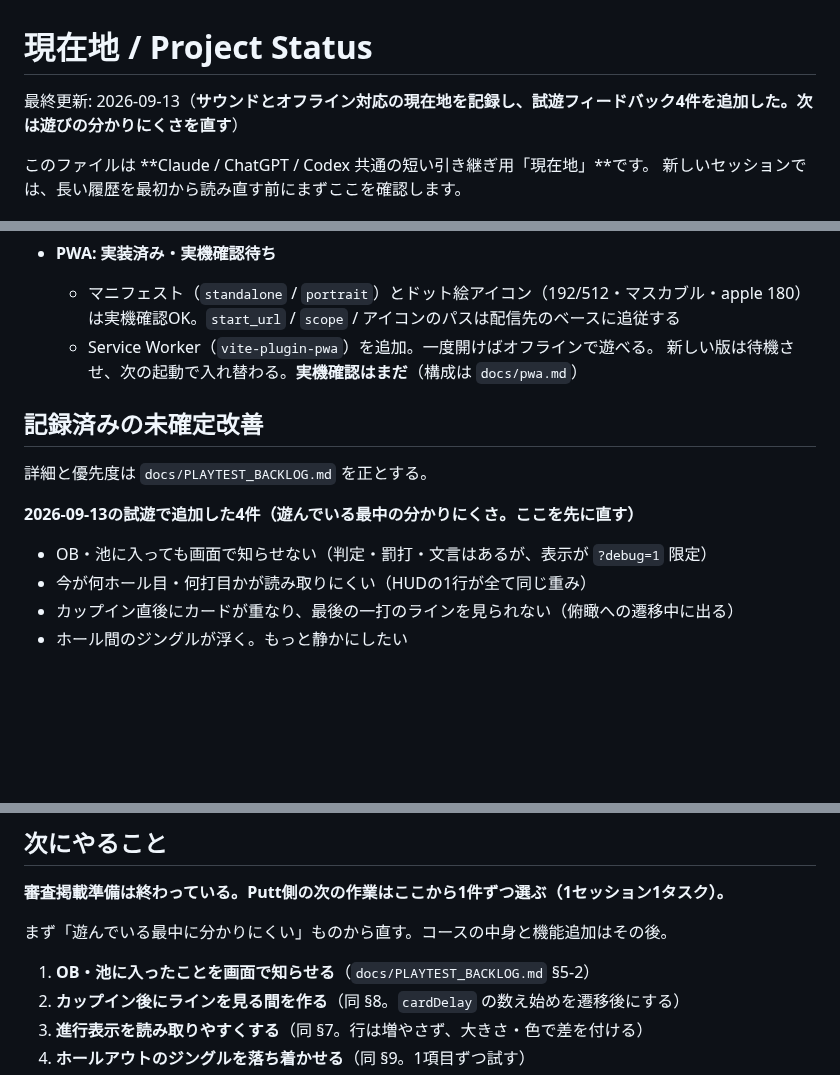
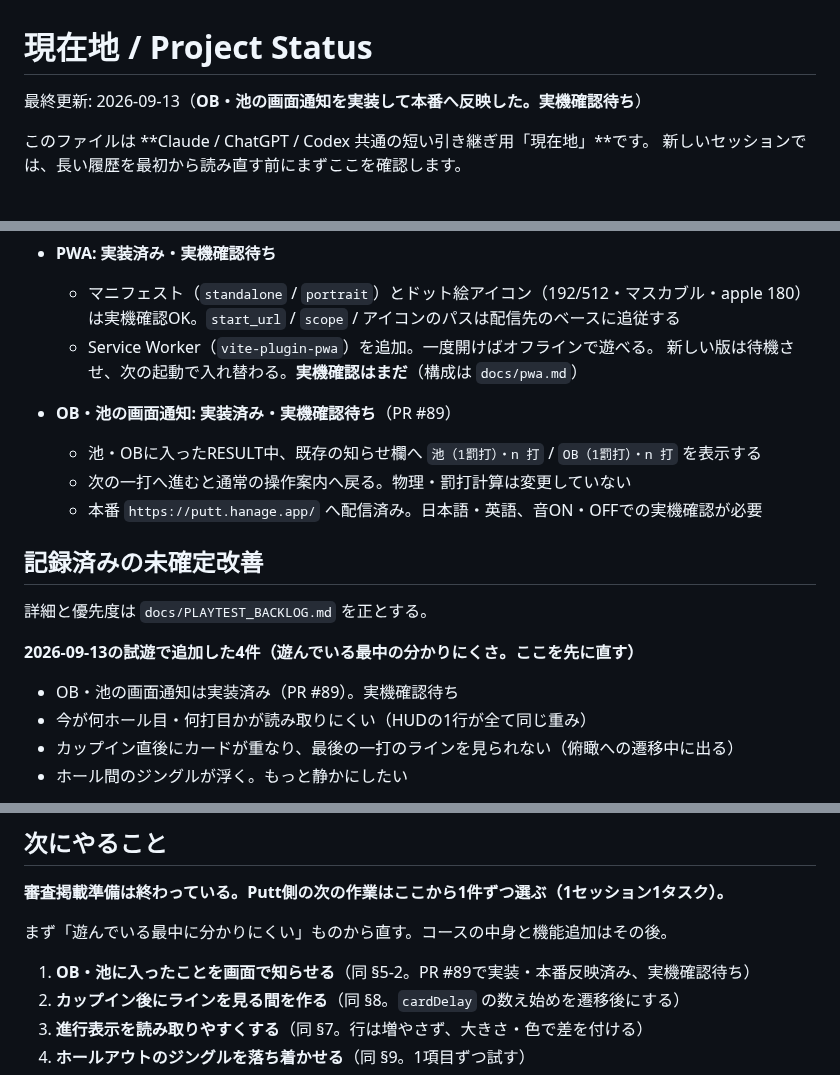
Before and after one commit to hanagemaru/putt, a Markdown page: PROJECT_STATUS.md, 3 parts joined by grey strips. Drawn GitHub-style; blank space fills up the shorter version.

Commit message:
OB・池の通知を実装済み・実機確認待ちとして記録する

```diff
--- a/PROJECT_STATUS.md
+++ b/PROJECT_STATUS.md
@@ -1,6 +1,6 @@
 # 現在地 / Project Status
 
-最終更新: 2026-09-13（**サウンドとオフライン対応の現在地を記録し、試遊フィードバック4件を追加した。次は遊びの分かりにくさを直す**）
+最終更新: 2026-09-13（**OB・池の画面通知を実装して本番へ反映した。実機確認待ち**）
 
 このファイルは **Claude / ChatGPT / Codex 共通の短い引き継ぎ用「現在地」**です。
 新しいセッションでは、長い履歴を最初から読み直す前にまずここを確認します。
@@ -184,13 +184,18 @@ AdSense申請全体・ハブ側の準備は `hanage-hub` の正本に従う。
   - Service Worker（`vite-plugin-pwa`）を追加。一度開けばオフラインで遊べる。
     新しい版は待機させ、次の起動で入れ替わる。**実機確認はまだ**（構成は `docs/pwa.md`）
 
+- **OB・池の画面通知: 実装済み・実機確認待ち**（PR #89）
+  - 池・OBに入ったRESULT中、既存の知らせ欄へ `池（1罰打）・n 打` / `OB（1罰打）・n 打` を表示する
+  - 次の一打へ進むと通常の操作案内へ戻る。物理・罰打計算は変更していない
+  - 本番 `https://putt.hanage.app/` へ配信済み。日本語・英語、音ON・OFFでの実機確認が必要
+
 ## 記録済みの未確定改善
 
 詳細と優先度は `docs/PLAYTEST_BACKLOG.md` を正とする。
 
 **2026-09-13の試遊で追加した4件（遊んでいる最中の分かりにくさ。ここを先に直す）**
 
-- OB・池に入っても画面で知らせない（判定・罰打・文言はあるが、表示が `?debug=1` 限定）
+- OB・池の画面通知は実装済み（PR #89）。実機確認待ち
 - 今が何ホール目・何打目かが読み取りにくい（HUDの1行が全て同じ重み）
 - カップイン直後にカードが重なり、最後の一打のラインを見られない（俯瞰への遷移中に出る）
 - ホール間のジングルが浮く。もっと静かにしたい
@@ -256,7 +261,7 @@ AdSense申請全体・ハブ側の準備は `hanage-hub` の正本に従う。
 
 まず「遊んでいる最中に分かりにくい」ものから直す。コースの中身と機能追加はその後。
 
-1. **OB・池に入ったことを画面で知らせる**（`docs/PLAYTEST_BACKLOG.md` §5-2）
+1. **OB・池に入ったことを画面で知らせる**（同 §5-2。PR #89で実装・本番反映済み、実機確認待ち）
 2. **カップイン後にラインを見る間を作る**（同 §8。`cardDelay` の数え始めを遷移後にする）
 3. **進行表示を読み取りやすくする**（同 §7。行は増やさず、大きさ・色で差を付ける）
 4. **ホールアウトのジングルを落ち着かせる**（同 §9。1項目ずつ試す）
```
Also changed, not shown: docs/PLAYTEST_BACKLOG.md (+11 -5 lines).
